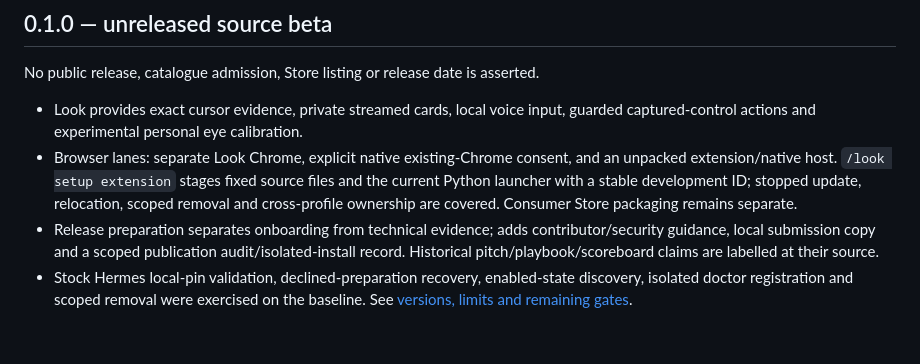
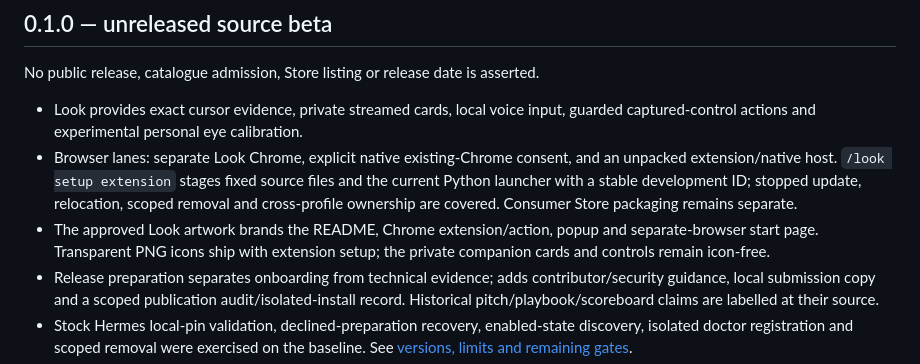
Before and after one commit to SilentHacks/look, a Markdown page: CHANGELOG.md, the part around the change. Rendered like a GitHub page; blank space fills up the shorter version.

```diff
--- a/CHANGELOG.md
+++ b/CHANGELOG.md
@@ -11,6 +11,9 @@ No public release, catalogue admission, Store listing or release date is asserte
   source files and the current Python launcher with a stable development ID;
   stopped update, relocation, scoped removal and cross-profile ownership are covered.
   Consumer Store packaging remains separate.
+- The approved Look artwork brands the README, Chrome extension/action, popup and
+  separate-browser start page. Transparent PNG icons ship with extension setup;
+  the private companion cards and controls remain icon-free.
 - Release preparation separates onboarding from technical evidence; adds
   contributor/security guidance, local submission copy and a scoped publication
   audit/isolated-install record. Historical pitch/playbook/scoreboard claims are
```
Also changed, not shown: README.md (+2 -0 lines), assets/look.png (added), extension/icon-128.png (added), extension/icon-16.png (added), extension/icon-32.png (added), extension/icon-48.png (added), 5 other files.
